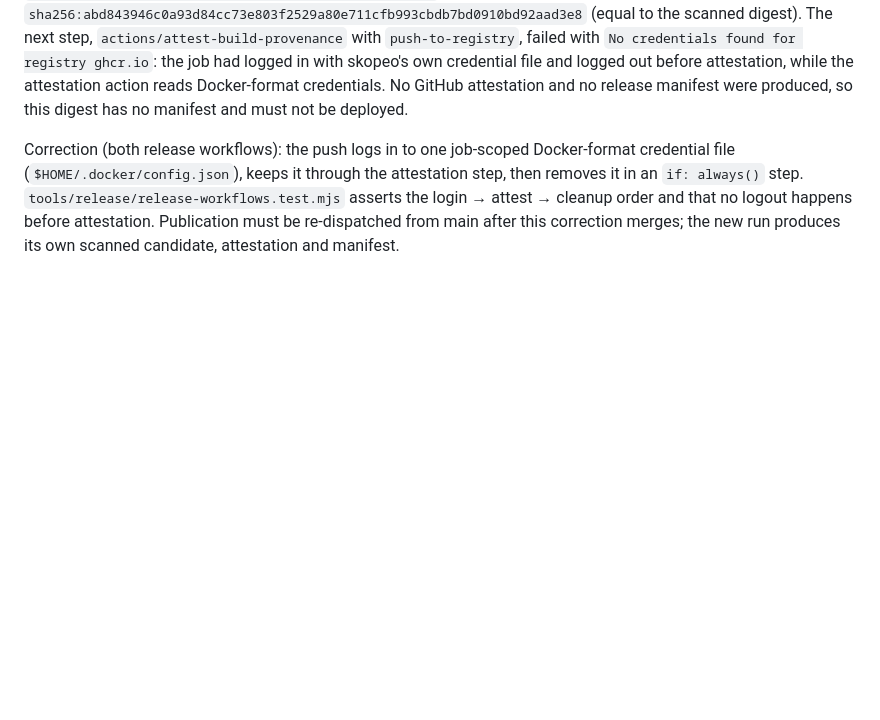
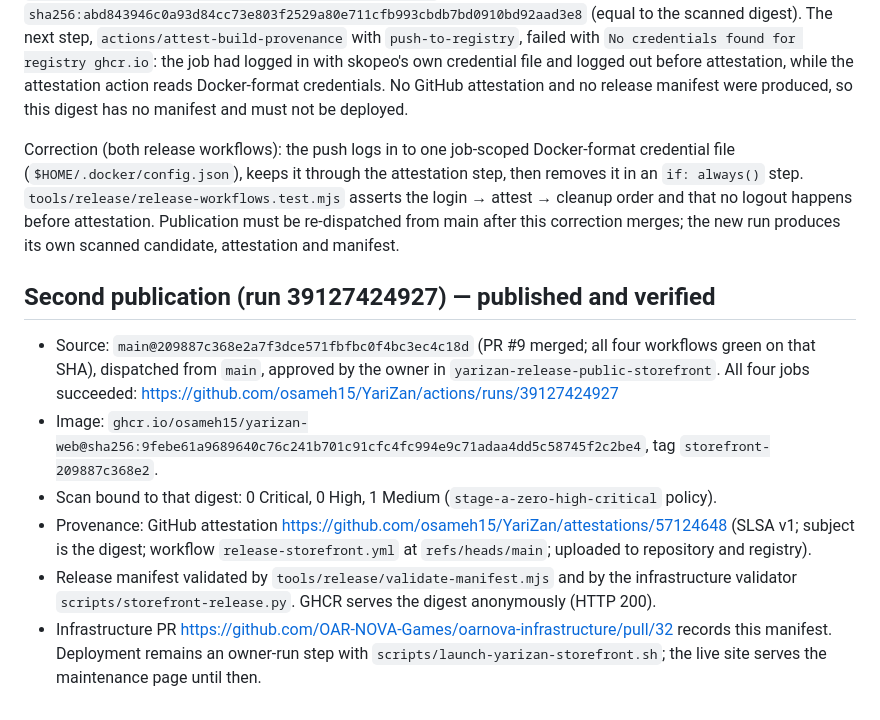
Before and after one commit to osameh15/YariZan, a Markdown page: docs/YARIZAN-STOREFRONT-RELEASE-EXECUTION.md, the part around the change. Rendered like a GitHub page; blank space fills up the shorter version.

Commit message:
docs: record verified storefront publication

```diff
--- a/docs/YARIZAN-STOREFRONT-RELEASE-EXECUTION.md
+++ b/docs/YARIZAN-STOREFRONT-RELEASE-EXECUTION.md
@@ -22,3 +22,12 @@ No Backend production gate or live ZarinPal gate was opened. No real SMS/payment
 After owner approval the publish job pushed the scanned candidate to GHCR and verified it: `ghcr.io/osameh15/yarizan-web:storefront-e0f11da5929d` = `sha256:abd843946c0a93d84cc73e803f2529a80e711cfb993cbdb7bd0910bd92aad3e8` (equal to the scanned digest). The next step, `actions/attest-build-provenance` with `push-to-registry`, failed with `No credentials found for registry ghcr.io`: the job had logged in with skopeo's own credential file and logged out before attestation, while the attestation action reads Docker-format credentials. No GitHub attestation and no release manifest were produced, so this digest has no manifest and must not be deployed.
 
 Correction (both release workflows): the push logs in to one job-scoped Docker-format credential file (`$HOME/.docker/config.json`), keeps it through the attestation step, then removes it in an `if: always()` step. `tools/release/release-workflows.test.mjs` asserts the login → attest → cleanup order and that no logout happens before attestation. Publication must be re-dispatched from main after this correction merges; the new run produces its own scanned candidate, attestation and manifest.
+
+## Second publication (run 39127424927) — published and verified
+
+- Source: `main@209887c368e2a7f3dce571fbfbc0f4bc3ec4c18d` (PR #9 merged; all four workflows green on that SHA), dispatched from `main`, approved by the owner in `yarizan-release-public-storefront`. All four jobs succeeded: https://github.com/osameh15/YariZan/actions/runs/39127424927
+- Image: `ghcr.io/osameh15/yarizan-web@sha256:9febe61a9689640c76c241b701c91cfc4fc994e9c71adaa4dd5c58745f2c2be4`, tag `storefront-209887c368e2`.
+- Scan bound to that digest: 0 Critical, 0 High, 1 Medium (`stage-a-zero-high-critical` policy).
+- Provenance: GitHub attestation https://github.com/osameh15/YariZan/attestations/57124648 (SLSA v1; subject is the digest; workflow `release-storefront.yml` at `refs/heads/main`; uploaded to repository and registry).
+- Release manifest validated by `tools/release/validate-manifest.mjs` and by the infrastructure validator `scripts/storefront-release.py`. GHCR serves the digest anonymously (HTTP 200).
+- Infrastructure PR https://github.com/OAR-NOVA-Games/oarnova-infrastructure/pull/32 records this manifest. Deployment remains an owner-run step with `scripts/launch-yarizan-storefront.sh`; the live site serves the maintenance page until then.
```
